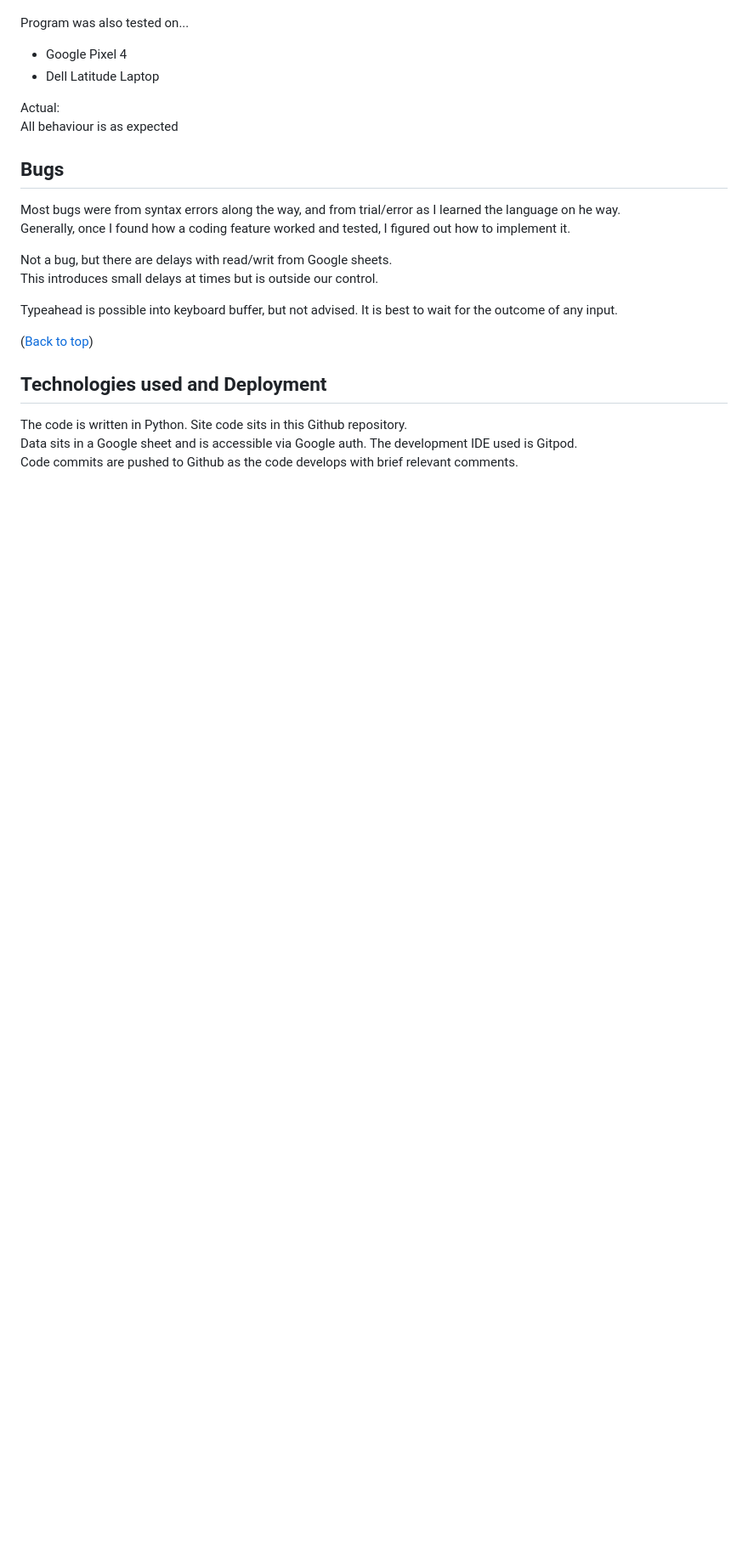
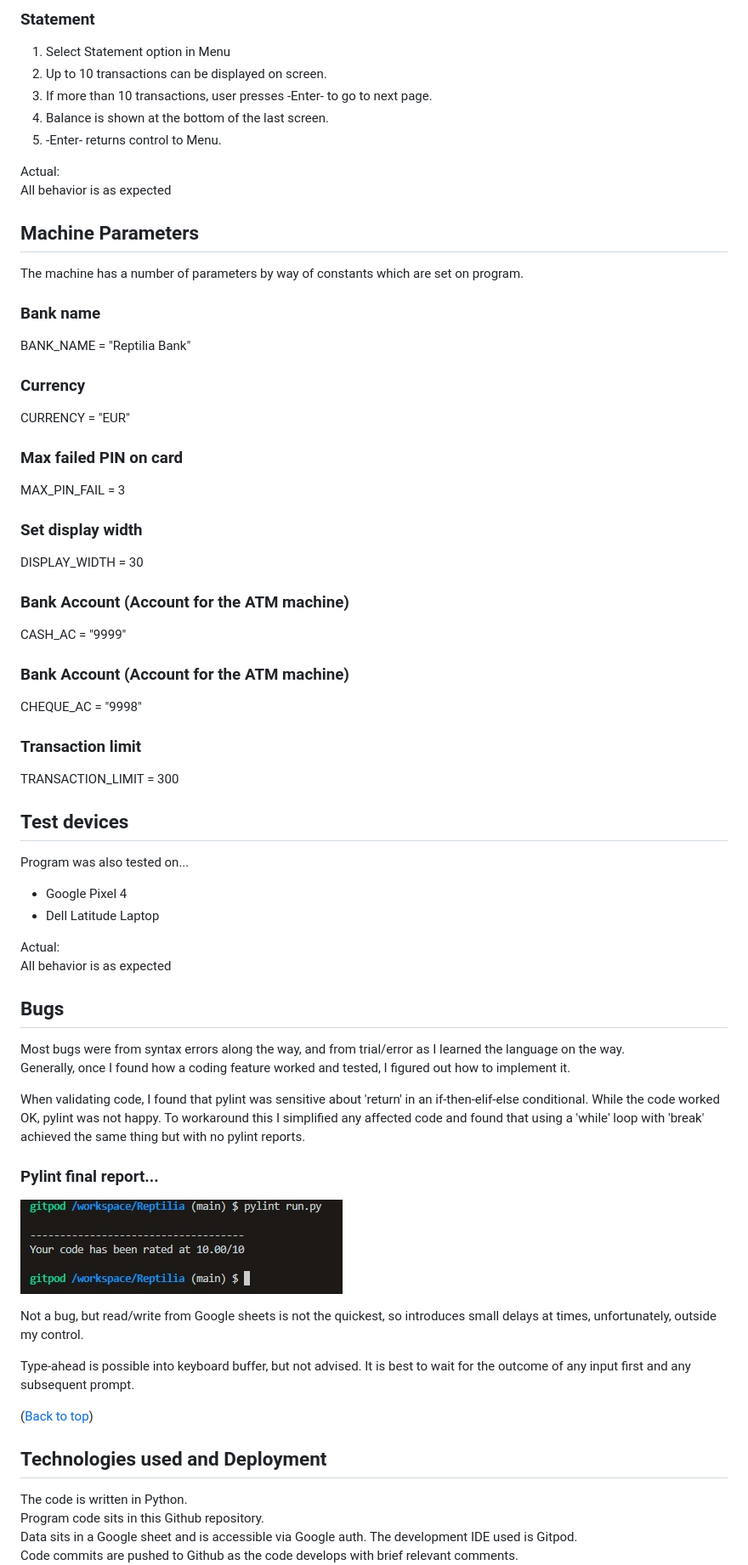
Before and after one commit to johnrm/Reptilia, a Markdown page: README.md, the part around the change printed below. Shown: that part at 85% size. Drawn GitHub-style; pictures changed too: readme_images/pylint.jpg (added); blank space fills up the shorter version.

```diff
--- a/README.md
+++ b/README.md
@@ -183,26 +272,61 @@ All behaviour is as expected
+### Statement
+
+1. Select Statement option in Menu
+2. Up to 10 transactions can be displayed on screen.
+2. If more than 10 transactions, user presses -Enter- to go to next page.
+3. Balance is shown at the bottom of the last screen.
+4. -Enter- returns control to Menu.
+
+Actual:
+All behavior is as expected
+
+
+## Machine Parameters
+The machine has a number of parameters by way of constants which are set on program.
+### Bank name
+BANK_NAME = "Reptilia Bank"
+### Currency
+CURRENCY = "EUR"
+### Max failed PIN on card
+MAX_PIN_FAIL = 3
+### Set display width
+DISPLAY_WIDTH = 30
+### Bank Account (Account for the ATM machine)
+CASH_AC = "9999"
+### Bank Account (Account for the ATM machine)
+CHEQUE_AC = "9998"
+### Transaction limit
+TRANSACTION_LIMIT = 300
+
+
+## Test devices
 Program was also tested on...
 - Google Pixel 4
 - Dell Latitude Laptop
 
 Actual:
-All behaviour is as expected
+All behavior is as expected
 
 
 ## Bugs
-Most bugs were from syntax errors along the way, and from trial/error as I learned the language on he way.
+Most bugs were from syntax errors along the way, and from trial/error as I learned the language on the way.
 Generally, once I found how a coding feature worked and tested, I figured out how to implement it.
 
-Not a bug, but there are delays with read/writ from Google sheets.
-This introduces small delays at times but is outside our control.
+When validating code, I found that pylint was sensitive about 'return' in an if-then-elif-else conditional. While the code worked OK, pylint was not happy. To workaround this I  simplified any affected code and found that using a 'while' loop with 'break' achieved the same thing but with no pylint reports.
+### Pylint final report...
+![alt pylint](readme_images/pylint.jpg)
 
-Typeahead is possible into keyboard buffer, but not advised. It is best to wait for the outcome of any input.
+
+Not a bug, but read/write from Google sheets is not the quickest, so introduces small delays at times, unfortunately, outside my control.
+
+Type-ahead is possible into keyboard buffer, but not advised. It is best to wait for the outcome of any input first and any subsequent prompt.
 
 ([Back to top](#index))
 
 
 ## Technologies used and Deployment
 The code is written in Python.
-Site code sits in this Github repository.
+Program code sits in this Github repository.
 Data sits in a Google sheet and is accessible via Google auth.
 The development IDE used is Gitpod.
 Code commits are pushed to Github as the code develops with brief relevant comments.
```
Also changed, not shown: other parts of README.md (+152 -45 lines), readme_images/atm_flowchart.jpg, readme_images/gaccounts.jpg (added), readme_images/gatmlog.jpg (added), readme_images/gcards.jpg (added), readme_images/gtransactions.jpg (added), 1 other file.
